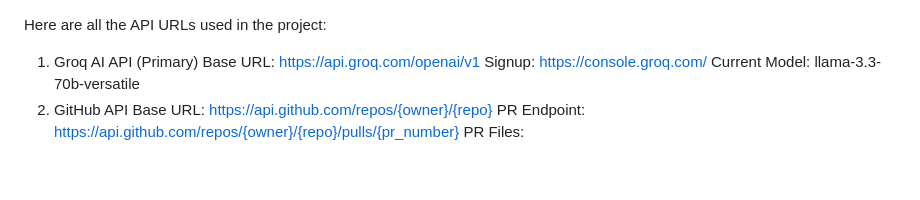
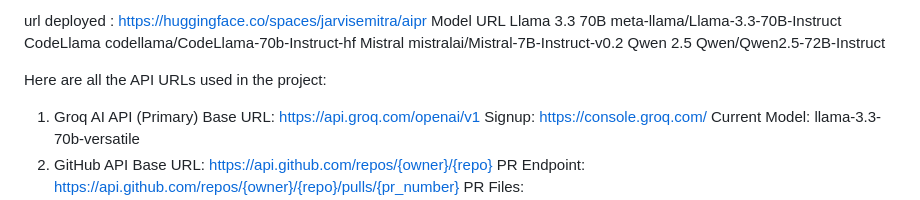
Before and after one commit to teambugbusters00/aipr, a Markdown page: README.md, the part around the change. Rendered like a GitHub page; blank space fills up the shorter version.

```diff
--- a/README.md
+++ b/README.md
@@ -1,3 +1,10 @@
+url deployed : https://huggingface.co/spaces/jarvisemitra/aipr
+Model	URL
+Llama 3.3 70B	meta-llama/Llama-3.3-70B-Instruct
+CodeLlama	codellama/CodeLlama-70b-Instruct-hf
+Mistral	mistralai/Mistral-7B-Instruct-v0.2
+Qwen 2.5	Qwen/Qwen2.5-72B-Instruct
+
 Here are all the API URLs used in the project:
 
 1. Groq AI API (Primary)
```
